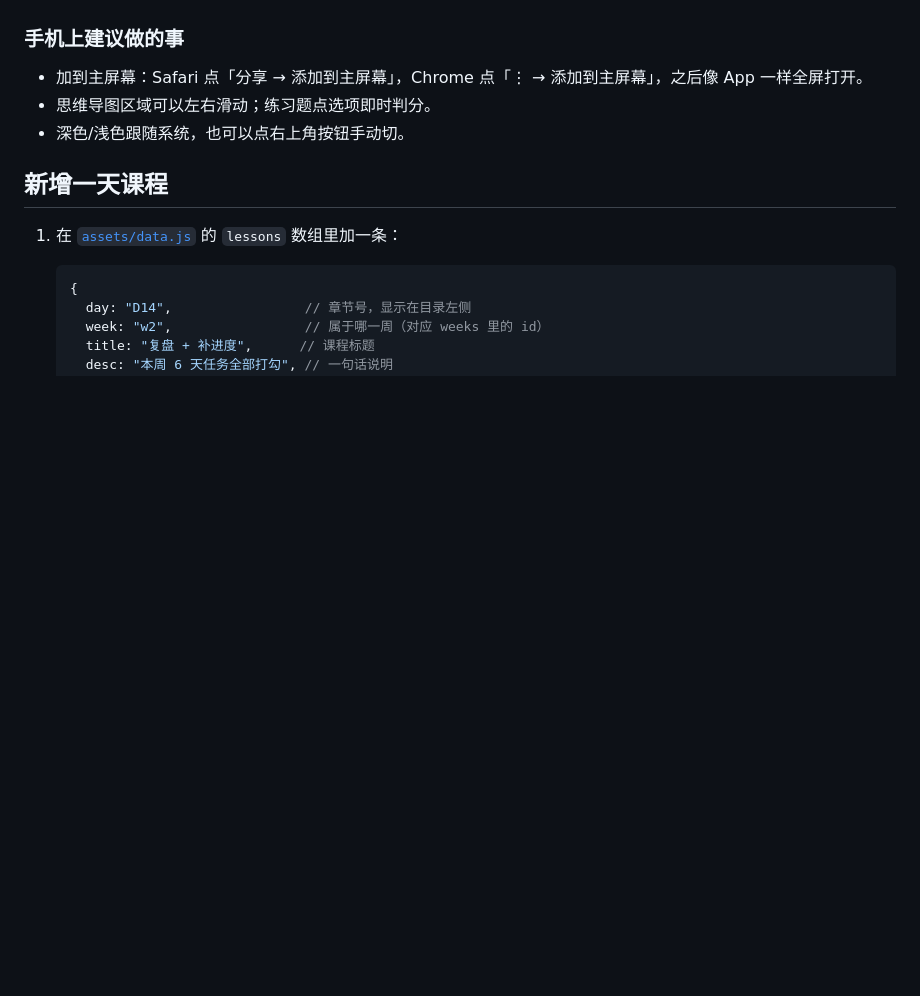
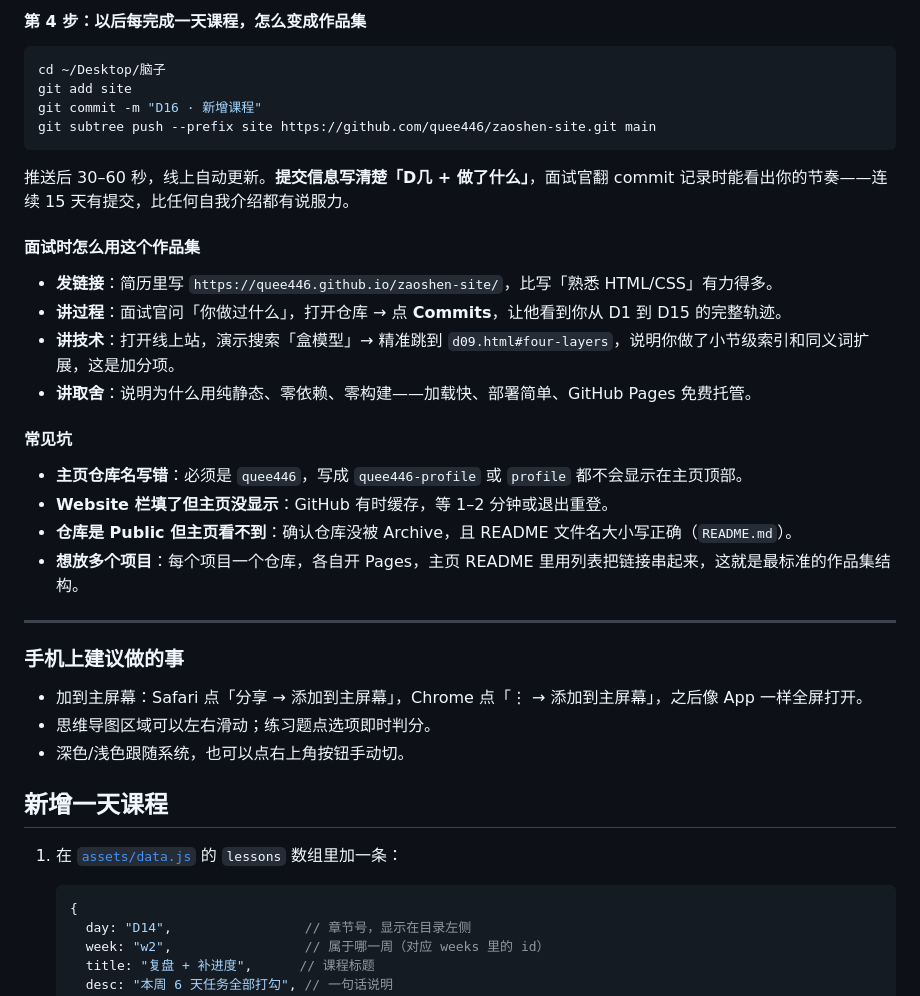
Before and after one commit to quee446/zaoshen-site, a Markdown page: README.md, the part around one of its changes. Drawn GitHub-style; blank space fills up the shorter version.

````diff
--- a/README.md
+++ b/README.md
@@ -166,3 +228,30 @@ git subtree push --prefix site https://github.com/<你的用户名>/zaoshen-site
+#### 第 4 步：以后每完成一天课程，怎么变成作品集
+
+```bash
+cd ~/Desktop/脑子
+git add site
+git commit -m "D16 · 新增课程"
+git subtree push --prefix site https://github.com/quee446/zaoshen-site.git main
+```
+
+推送后 30–60 秒，线上自动更新。**提交信息写清楚「D几 + 做了什么」**，面试官翻 commit 记录时能看出你的节奏——连续 15 天有提交，比任何自我介绍都有说服力。
+
+#### 面试时怎么用这个作品集
+
+- **发链接**：简历里写 `https://quee446.github.io/zaoshen-site/`，比写「熟悉 HTML/CSS」有力得多。
+- **讲过程**：面试官问「你做过什么」，打开仓库 → 点 **Commits**，让他看到你从 D1 到 D15 的完整轨迹。
+- **讲技术**：打开线上站，演示搜索「盒模型」→ 精准跳到 `d09.html#four-layers`，说明你做了小节级索引和同义词扩展，这是加分项。
+- **讲取舍**：说明为什么用纯静态、零依赖、零构建——加载快、部署简单、GitHub Pages 免费托管。
+
+#### 常见坑
+
+- **主页仓库名写错**：必须是 `quee446`，写成 `quee446-profile` 或 `profile` 都不会显示在主页顶部。
+- **Website 栏填了但主页没显示**：GitHub 有时缓存，等 1–2 分钟或退出重登。
+- **仓库是 Public 但主页看不到**：确认仓库没被 Archive，且 README 文件名大小写正确（`README.md`）。
+- **想放多个项目**：每个项目一个仓库，各自开 Pages，主页 README 里用列表把链接串起来，这就是最标准的作品集结构。
+
+---
+
 ### 手机上建议做的事
 
 - 加到主屏幕：Safari 点「分享 → 添加到主屏幕」，Chrome 点「⋮ → 添加到主屏幕」，之后像 App 一样全屏打开。
````
Also changed, not shown: other parts of README.md (+62 -0 lines).
